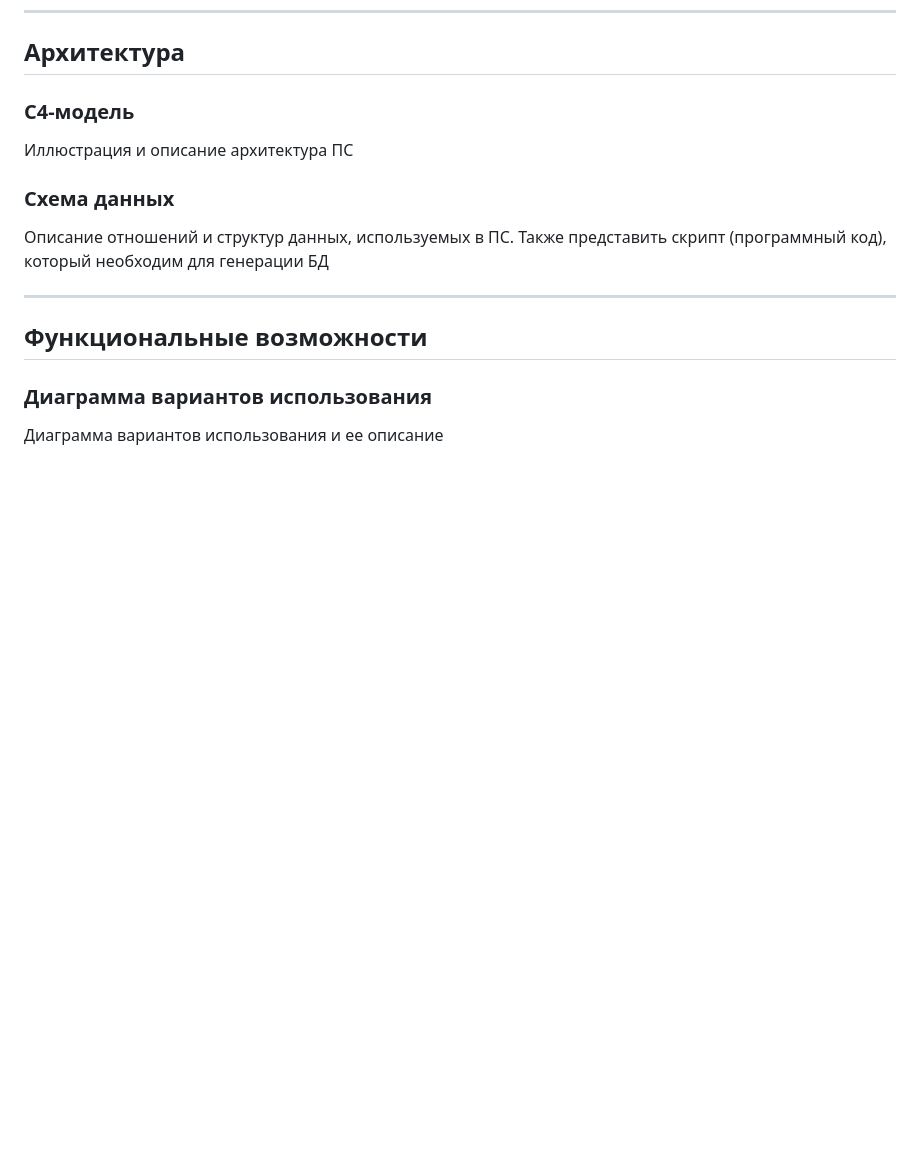
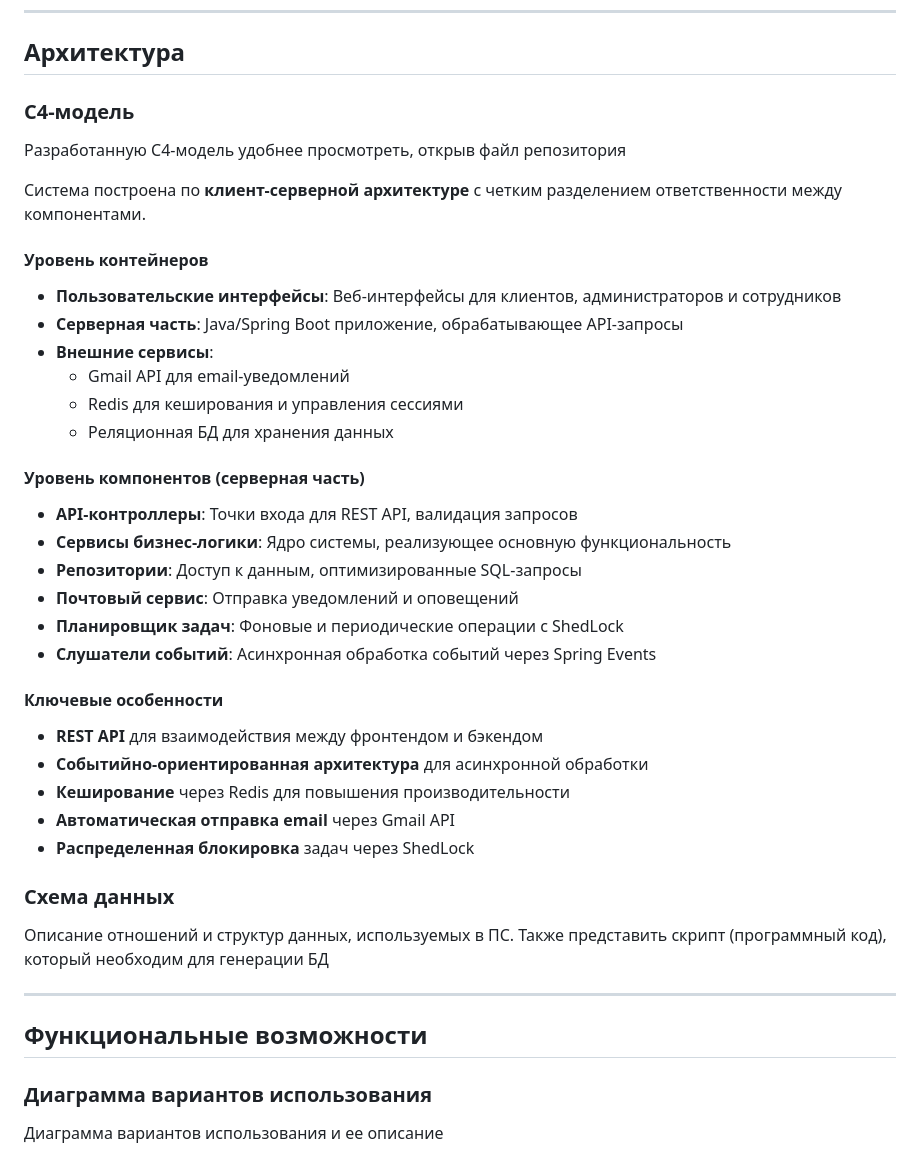
Before and after one commit to VictorGritskoff/service-desk, a Markdown page: README.md, the part around the change printed below. Drawn GitHub-style; blank space fills up the shorter version.

```diff
--- a/README.md
+++ b/README.md
@@ -44,7 +49,32 @@
 
 ### C4-модель
 
-Иллюстрация и описание архитектура ПС
+Разработанную C4-модель удобнее просмотреть, открыв файл репозитория
+
+Система построена по **клиент-серверной архитектуре** с четким разделением ответственности между компонентами.
+
+#### Уровень контейнеров
+- **Пользовательские интерфейсы**: Веб-интерфейсы для клиентов, администраторов и сотрудников
+- **Серверная часть**: Java/Spring Boot приложение, обрабатывающее API-запросы
+- **Внешние сервисы**:
+  - Gmail API для email-уведомлений
+  - Redis для кеширования и управления сессиями
+  - Реляционная БД для хранения данных
+
+#### Уровень компонентов (серверная часть)
+- **API-контроллеры**: Точки входа для REST API, валидация запросов
+- **Сервисы бизнес-логики**: Ядро системы, реализующее основную функциональность
+- **Репозитории**: Доступ к данным, оптимизированные SQL-запросы
+- **Почтовый сервис**: Отправка уведомлений и оповещений
+- **Планировщик задач**: Фоновые и периодические операции с ShedLock
+- **Слушатели событий**: Асинхронная обработка событий через Spring Events
+
+#### Ключевые особенности
+- **REST API** для взаимодействия между фронтендом и бэкендом
+- **Событийно-ориентированная архитектура** для асинхронной обработки
+- **Кеширование** через Redis для повышения производительности
+- **Автоматическая отправка email** через Gmail API
+- **Распределенная блокировка** задач через ShedLock
 
 ### Схема данных
 
```
Also changed, not shown: other parts of README.md (+5 -0 lines).
